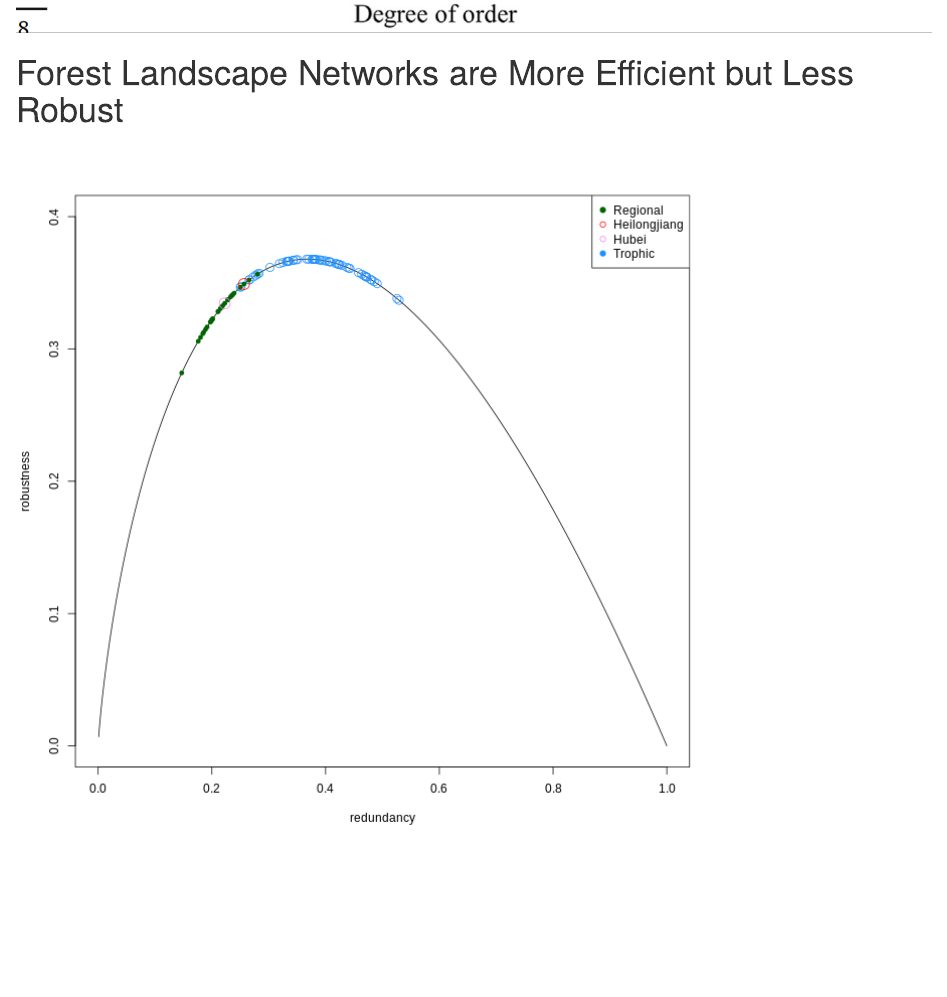
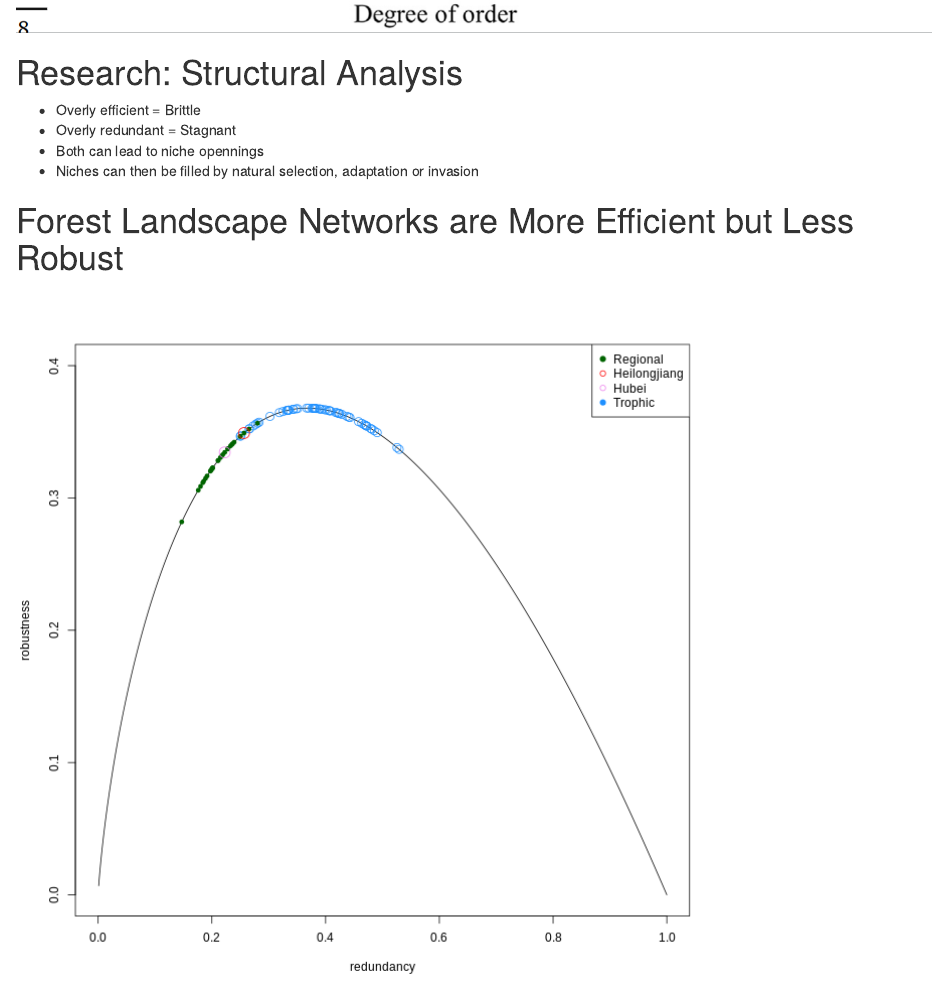
Before and after one commit to MKLau/lemrio_seminar, an R Markdown document (talk.Rmd): the page in a window 1100 px wide, from 14050 px down. Rendered offline with R 4.5, knitr and Pandoc, with nearby package versions.

Commit message:
Adds notes on brittleness and stagnation

```diff
--- a/talk.Rmd
+++ b/talk.Rmd
@@ -216,6 +216,13 @@
 
 ![](images/Fath_2015_Fig6.png)
 
+# Research: Structural Analysis
+
+- Overly efficient = Brittle
+- Overly redundant = Stagnant
+- Both can lead to niche opennings
+- Niches can then be filled by natural selection, adaptation or invasion
+
 
 # Forest Landscape Networks are More Efficient but Less Robust
 
```
